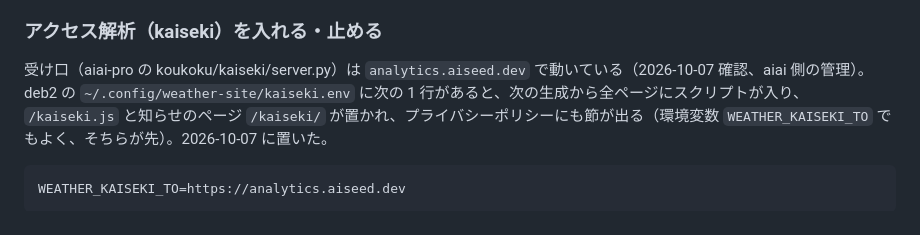
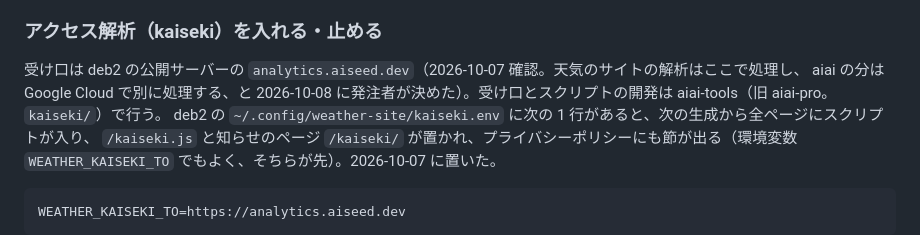
Before and after one commit to aiseed-dev/weather, a Markdown page: docs/operations.md, the part around the change. GitHub-like rendering.

Commit message:
文書: 解析の受け口は deb2 の analytics.aiseed.dev（aiai-tools で開発）
Co-Authored-By: Claude Opus 5.5 <noreply@anthropic.com>

```diff
--- a/docs/operations.md
+++ b/docs/operations.md
@@ -192,7 +192,9 @@ URL との互換」）。deb2 は作って公開する側に専念し、deb2 が
 
 ### アクセス解析（kaiseki）を入れる・止める
 
-受け口（aiai-pro の koukoku/kaiseki/server.py）は `analytics.aiseed.dev` で動いている（2026-10-07 確認、aiai 側の管理）。
+受け口は deb2 の公開サーバーの `analytics.aiseed.dev`（2026-10-07 確認。天気のサイトの解析はここで処理し、
+aiai の分は Google Cloud で別に処理する、と 2026-10-08 に発注者が決めた）。受け口とスクリプトの開発は
+aiai-tools（旧 aiai-pro。`kaiseki/`）で行う。
 deb2 の `~/.config/weather-site/kaiseki.env` に次の 1 行があると、次の生成から全ページにスクリプトが入り、
 `/kaiseki.js` と知らせのページ `/kaiseki/` が置かれ、プライバシーポリシーにも節が出る（環境変数
 `WEATHER_KAISEKI_TO` でもよく、そちらが先）。2026-10-07 に置いた。
```
